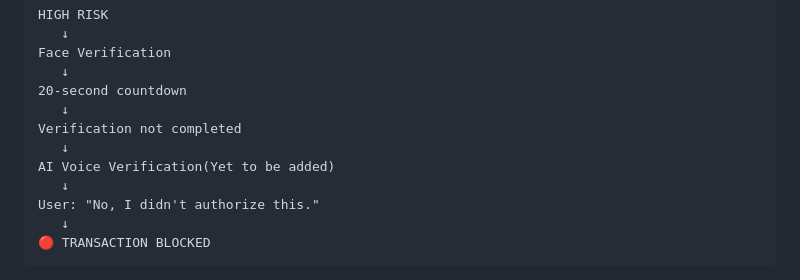
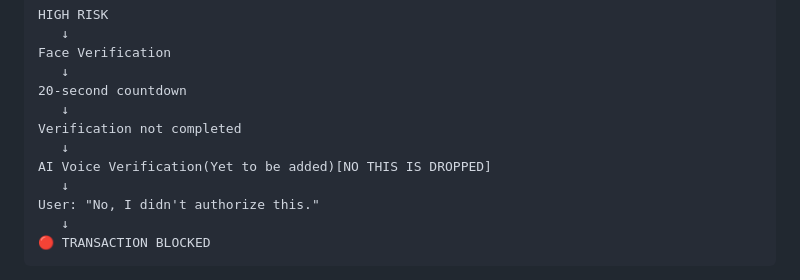
Before and after one commit to DarkAngel-29/SentinelPay, a Markdown page: README.md, the part around the change. Drawn GitHub-style.

Commit message:
Readme FIX-3

```diff
--- a/README.md
+++ b/README.md
@@ -517,7 +517,7 @@ Face Verification
    ↓
 Verification not completed
    ↓
-AI Voice Verification(Yet to be added)
+AI Voice Verification(Yet to be added)[NO THIS IS DROPPED]
    ↓
 User: "No, I didn't authorize this."
    ↓
```
